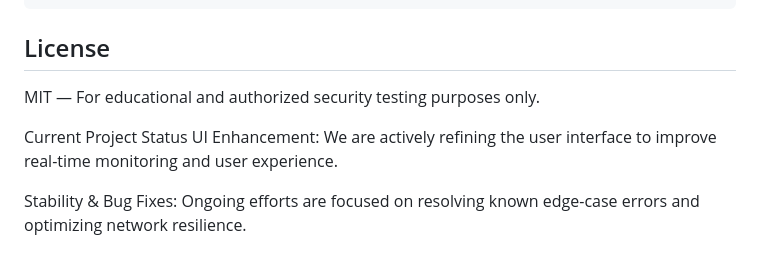
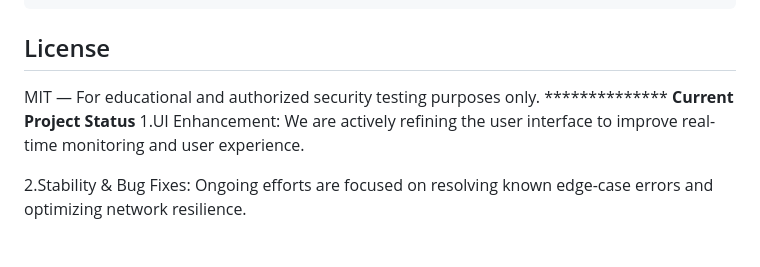
Before and after one commit to sagar-l/protocol-fuzzing-and-network-resilenece-toll, a Markdown page: README.md, the part around the change. GitHub-like rendering.

```diff
--- a/README.md
+++ b/README.md
@@ -106,8 +106,8 @@ jeevan/
 ## License
 
 MIT — For educational and authorized security testing purposes only.
+              **************
+**Current Project Status**
+1.UI Enhancement: We are actively refining the user interface to improve real-time monitoring and user experience.
 
-Current Project Status
-UI Enhancement: We are actively refining the user interface to improve real-time monitoring and user experience.
-
-Stability & Bug Fixes: Ongoing efforts are focused on resolving known edge-case errors and optimizing network resilience.
+2.Stability & Bug Fixes: Ongoing efforts are focused on resolving known edge-case errors and optimizing network resilience.
```
